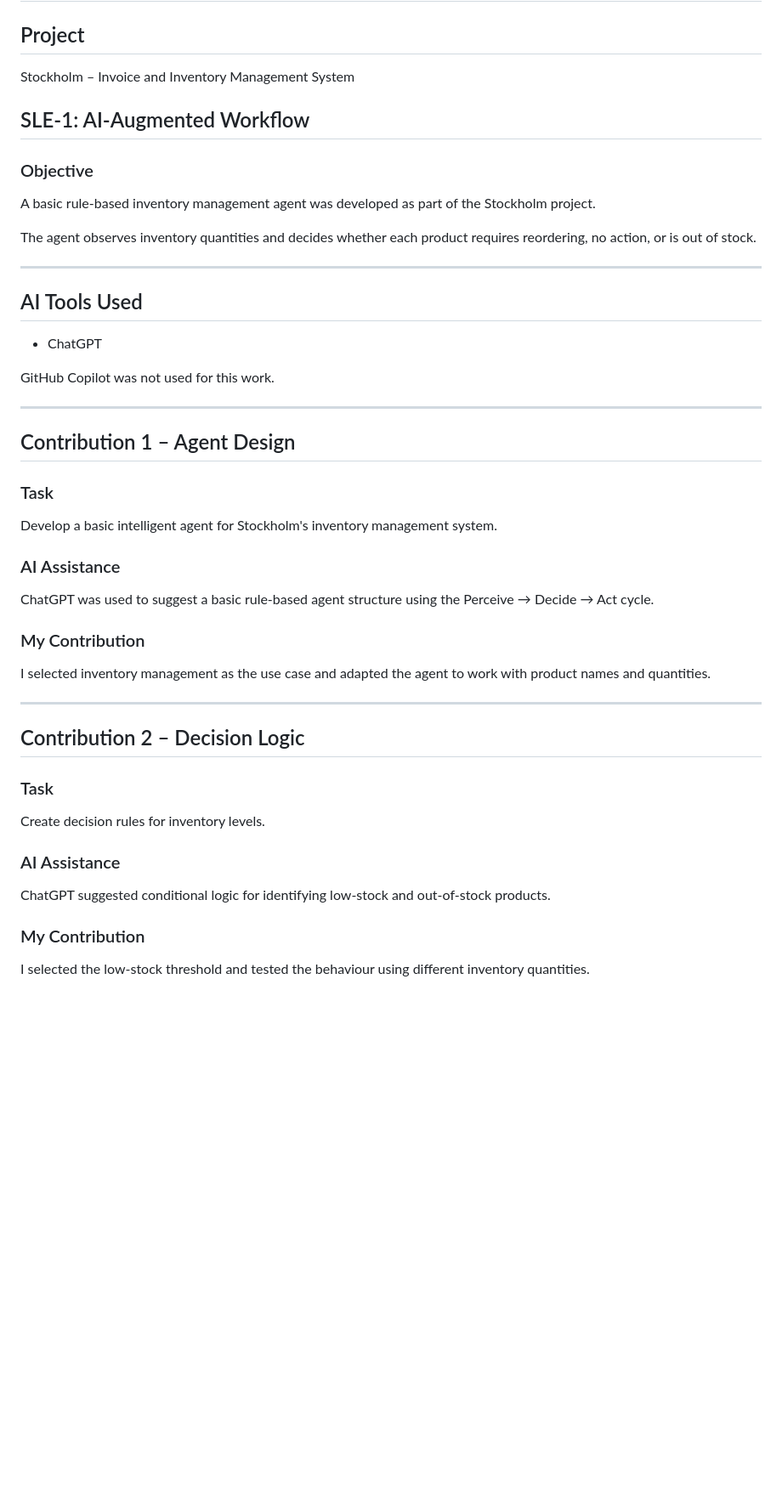
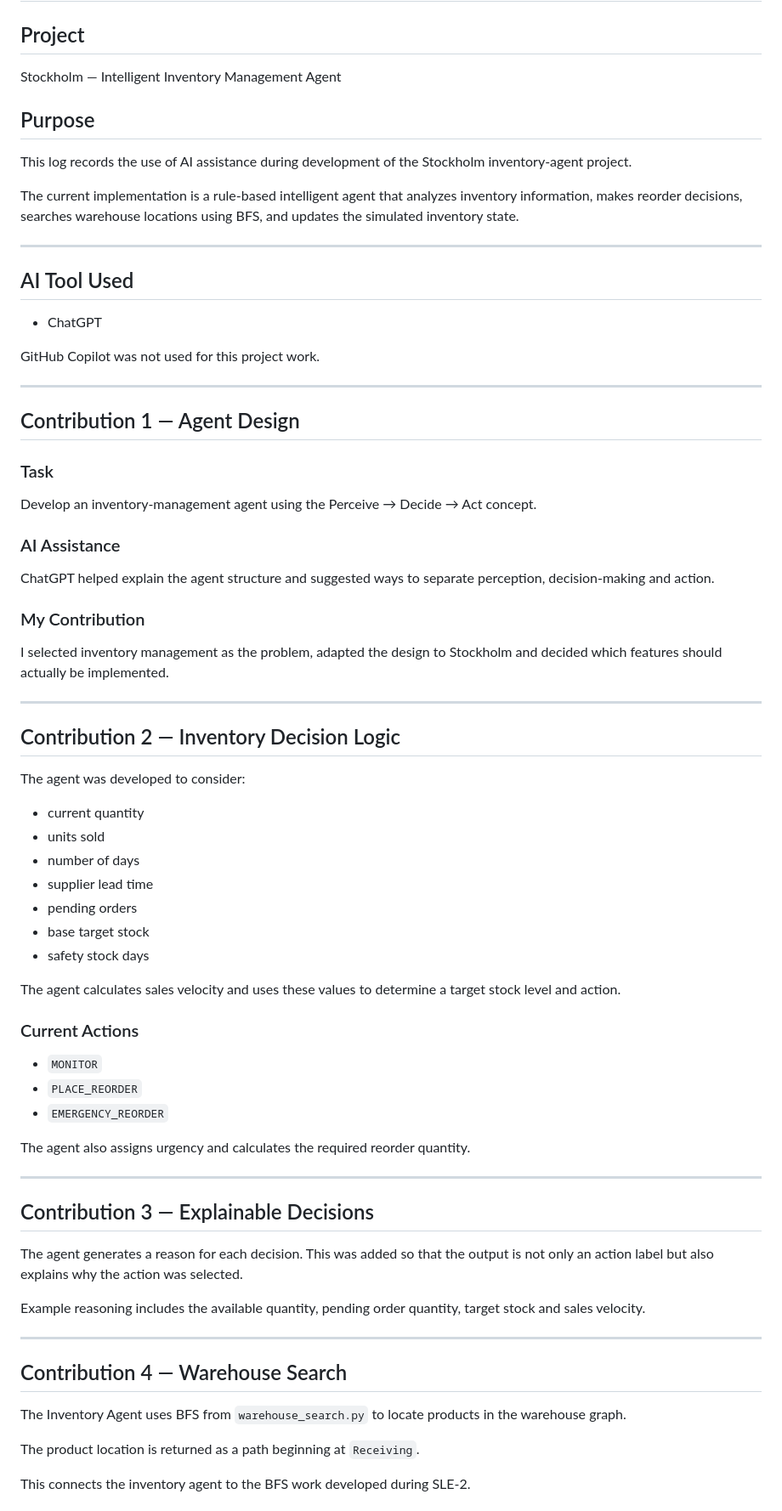
Before and after one commit to aryanhankare/stockholm, a Markdown page: AI_Contribution_Log.md, the part around one of its changes. Shown at 85% size. GitHub-like rendering; blank space fills up the shorter version.

```diff
--- a/AI_Contribution_Log.md
+++ b/AI_Contribution_Log.md
@@ -1,45 +1,77 @@
 # AI Contribution Log
 
 ## Project
-Stockholm – Invoice and Inventory Management System
+Stockholm — Intelligent Inventory Management Agent
 
-## SLE-1: AI-Augmented Workflow
+## Purpose
 
-### Objective
-A basic rule-based inventory management agent was developed as part of the Stockholm project.
+This log records the use of AI assistance during development of the Stockholm inventory-agent project.
 
-The agent observes inventory quantities and decides whether each product requires reordering, no action, or is out of stock.
+The current implementation is a rule-based intelligent agent that analyzes inventory information, makes reorder decisions, searches warehouse locations using BFS, and updates the simulated inventory state.
 
 ---
 
-## AI Tools Used
+## AI Tool Used
 
 - ChatGPT
 
-GitHub Copilot was not used for this work.
+GitHub Copilot was not used for this project work.
 
 ---
 
-## Contribution 1 – Agent Design
+## Contribution 1 — Agent Design
 
 ### Task
-Develop a basic intelligent agent for Stockholm's inventory management system.
+
+Develop an inventory-management agent using the Perceive → Decide → Act concept.
 
 ### AI Assistance
-ChatGPT was used to suggest a basic rule-based agent structure using the Perceive → Decide → Act cycle.
+
+ChatGPT helped explain the agent structure and suggested ways to separate perception, decision-making and action.
 
 ### My Contribution
-I selected inventory management as the use case and adapted the agent to work with product names and quantities.
+
+I selected inventory management as the problem, adapted the design to Stockholm and decided which features should actually be implemented.
 
 ---
 
-## Contribution 2 – Decision Logic
+## Contribution 2 — Inventory Decision Logic
 
-### Task
-Create decision rules for inventory levels.
+The agent was developed to consider:
 
-### AI Assistance
-ChatGPT suggested conditional logic for identifying low-stock and out-of-stock products.
+- current quantity
+- units sold
+- number of days
+- supplier lead time
+- pending orders
+- base target stock
+- safety stock days
 
-### My Contribution
-I selected the low-stock threshold and tested the behaviour using different inventory quantities.
+The agent calculates sales velocity and uses these values to determine a target stock level and action.
+
+### Current Actions
+
+- `MONITOR`
+- `PLACE_REORDER`
+- `EMERGENCY_REORDER`
+
+The agent also assigns urgency and calculates the required reorder quantity.
+
+---
+
+## Contribution 3 — Explainable Decisions
+
+The agent generates a reason for each decision. This was added so that the output is not only an action label but also explains why the action was selected.
+
+Example reasoning includes the available quantity, pending order quantity, target stock and sales velocity.
+
+---
+
+## Contribution 4 — Warehouse Search
+
+The Inventory Agent uses BFS from `warehouse_search.py` to locate products in the warehouse graph.
+
+The product location is returned as a path beginning at `Receiving`.
+
+This connects the inventory agent to the BFS work developed during SLE-2.
+
```
Also changed, not shown: other parts of AI_Contribution_Log.md (+66 -39 lines).
